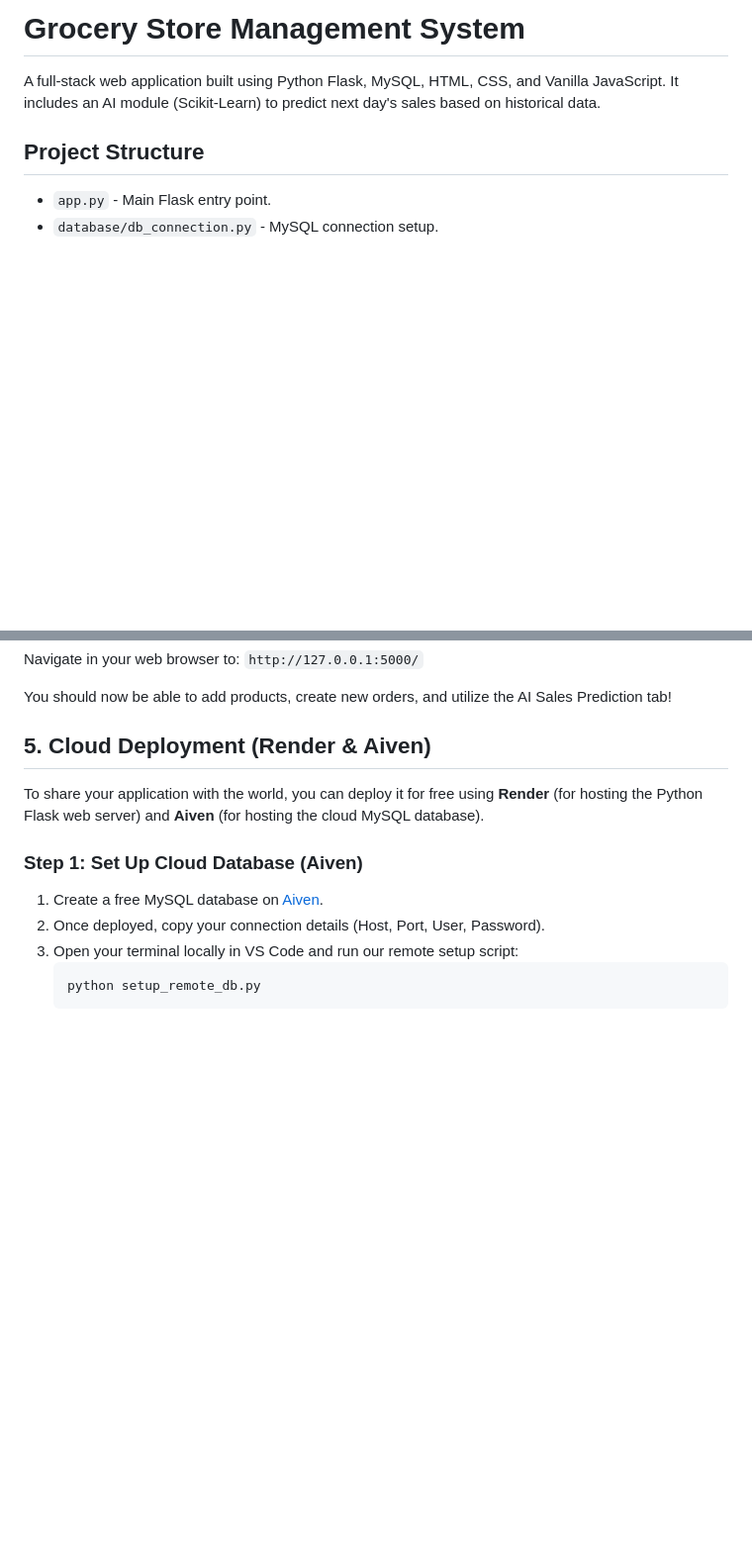
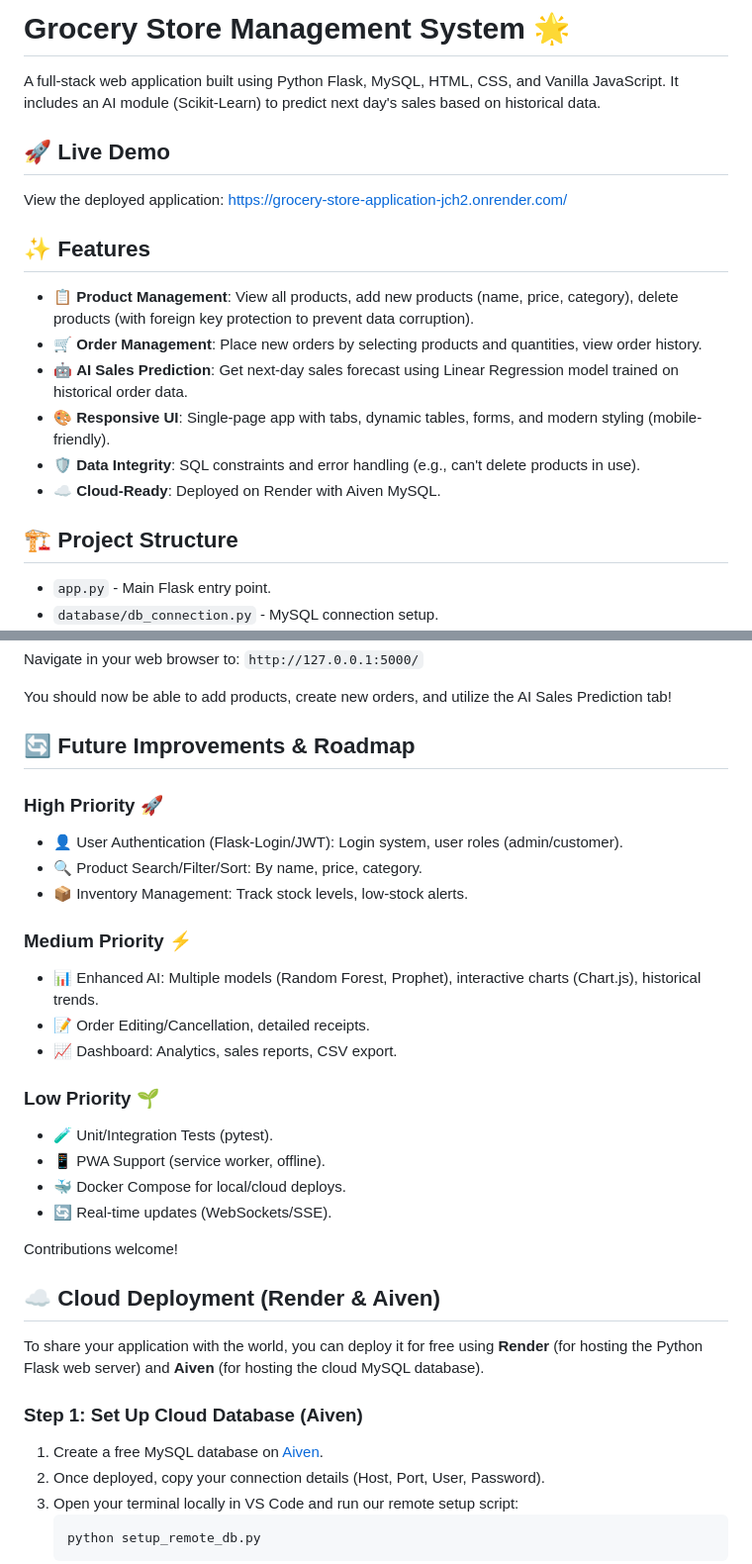
Before and after one commit to shivaprasa1/Grocery_store_application, a Markdown page: README.md, 2 parts joined by grey strips. Shown at 99% size. Drawn GitHub-style; blank space fills up the shorter version.

Commit message:
modified

```diff
--- a/README.md
+++ b/README.md
@@ -1,9 +1,20 @@
-# Grocery Store Management System
+# Grocery Store Management System 🌟
 
 A full-stack web application built using Python Flask, MySQL, HTML, CSS, and Vanilla JavaScript.
 It includes an AI module (Scikit-Learn) to predict next day's sales based on historical data.
 
-## Project Structure
+## 🚀 Live Demo
+View the deployed application: [https://grocery-store-application-jch2.onrender.com/](https://grocery-store-application-jch2.onrender.com/)
+
+## ✨ Features
+- 📋 **Product Management**: View all products, add new products (name, price, category), delete products (with foreign key protection to prevent data corruption).
+- 🛒 **Order Management**: Place new orders by selecting products and quantities, view order history.
+- 🤖 **AI Sales Prediction**: Get next-day sales forecast using Linear Regression model trained on historical order data.
+- 🎨 **Responsive UI**: Single-page app with tabs, dynamic tables, forms, and modern styling (mobile-friendly).
+- 🛡️ **Data Integrity**: SQL constraints and error handling (e.g., can't delete products in use).
+- ☁️ **Cloud-Ready**: Deployed on Render with Aiven MySQL.
+
+## 🏗️ Project Structure
 * `app.py` - Main Flask entry point.
 * `database/db_connection.py` - MySQL connection setup.
 * `dao/products_dao.py` & `dao/orders_dao.py` - Data Access Object layer for isolating database logic.
@@ -44,7 +55,26 @@ Navigate in your web browser to:
 
 You should now be able to add products, create new orders, and utilize the AI Sales Prediction tab!
 
-## 5. Cloud Deployment (Render & Aiven)
+## 🔄 Future Improvements & Roadmap
+### High Priority 🚀
+- 👤 User Authentication (Flask-Login/JWT): Login system, user roles (admin/customer).
+- 🔍 Product Search/Filter/Sort: By name, price, category.
+- 📦 Inventory Management: Track stock levels, low-stock alerts.
+
+### Medium Priority ⚡
+- 📊 Enhanced AI: Multiple models (Random Forest, Prophet), interactive charts (Chart.js), historical trends.
+- 📝 Order Editing/Cancellation, detailed receipts.
+- 📈 Dashboard: Analytics, sales reports, CSV export.
+
+### Low Priority 🌱
+- 🧪 Unit/Integration Tests (pytest).
+- 📱 PWA Support (service worker, offline).
+- 🐳 Docker Compose for local/cloud deploys.
+- 🔄 Real-time updates (WebSockets/SSE).
+
+Contributions welcome!
+
+## ☁️ Cloud Deployment (Render & Aiven)
 
 To share your application with the world, you can deploy it for free using **Render** (for hosting the Python Flask web server) and **Aiven** (for hosting the cloud MySQL database).
 
```
Also changed, not shown: TODO.md (added, +10 -0 lines).
